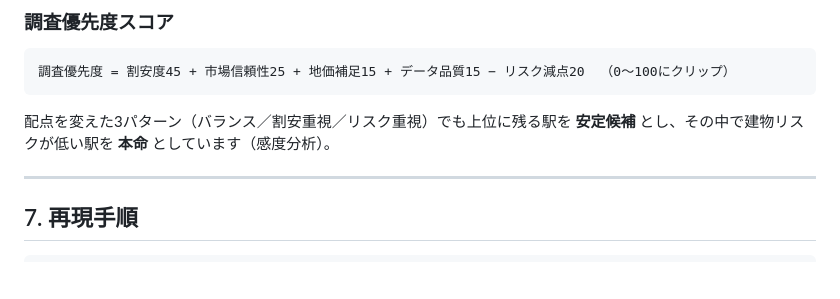
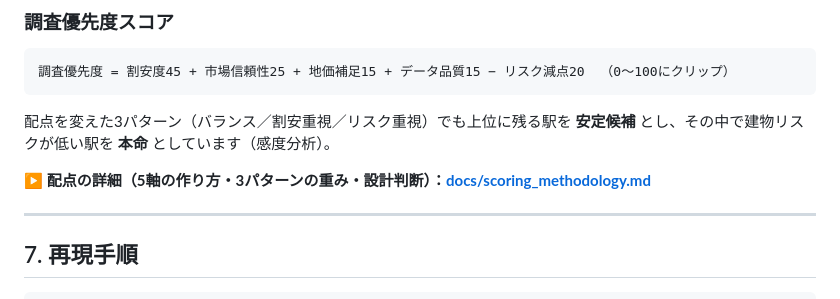
Before and after one commit to Jackson-Wasabi/osaka-fudosan-dataanalysis, a Markdown page: README.md, the part around the change. Rendered like a GitHub page; blank space fills up the shorter version.

```diff
--- a/README.md
+++ b/README.md
@@ -126,6 +126,8 @@
 
 配点を変えた3パターン（バランス／割安重視／リスク重視）でも上位に残る駅を **安定候補** とし、その中で建物リスクが低い駅を **本命** としています（感度分析）。
 
+▶ **配点の詳細（5軸の作り方・3パターンの重み・設計判断）：[docs/scoring_methodology.md](docs/scoring_methodology.md)**
+
 ---
 
 ## 7. 再現手順
```
Also changed, not shown: docs/scoring_methodology.md (added, +72 -0 lines).
